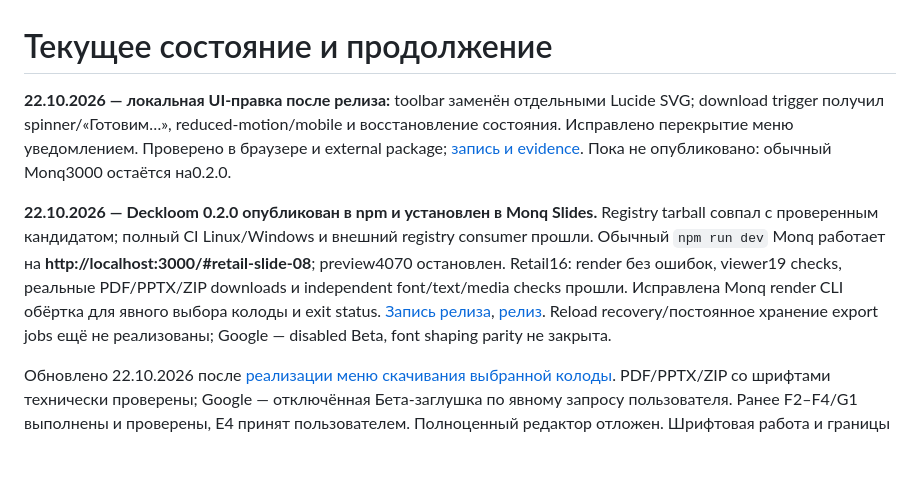
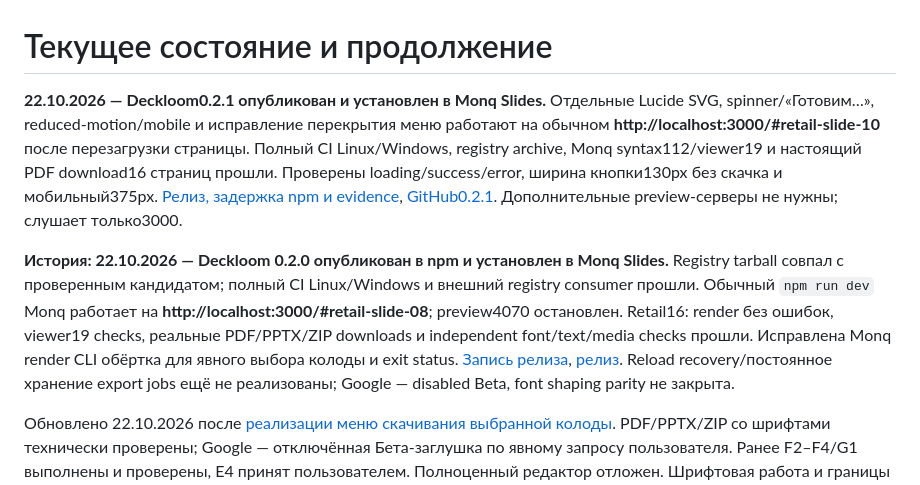
Before and after one commit to ablepov/deckloom, a Markdown page: docs/current-state.md, the part around one of its changes. GitHub-like rendering; blank space fills up the shorter version.

```diff
--- a/docs/current-state.md
+++ b/docs/current-state.md
@@ -1,8 +1,8 @@
 # Текущее состояние и продолжение
 
-**22.10.2026 — локальная UI-правка после релиза:** toolbar заменён отдельными Lucide SVG; download trigger получил spinner/«Готовим…», reduced-motion/mobile и восстановление состояния. Исправлено перекрытие меню уведомлением. Проверено в браузере и external package; [запись и evidence](tasks/toolbar-icons-2026-10-22.md). Пока не опубликовано: обычный Monq3000 остаётся на0.2.0.
+**22.10.2026 — Deckloom0.2.1 опубликован и установлен в Monq Slides.** Отдельные Lucide SVG, spinner/«Готовим…», reduced-motion/mobile и исправление перекрытия меню работают на обычном **http://localhost:3000/#retail-slide-10** после перезагрузки страницы. Полный CI Linux/Windows, registry archive, Monq syntax112/viewer19 и настоящий PDF download16 страниц прошли. Проверены loading/success/error, ширина кнопки130px без скачка и мобильный375px. [Релиз, задержка npm и evidence](tasks/toolbar-icons-2026-10-22.md), [GitHub0.2.1](https://github.com/ablepov/deckloom/releases/tag/v0.2.1). Дополнительные preview-серверы не нужны; слушает только3000.
 
-**22.10.2026 — Deckloom 0.2.0 опубликован в npm и установлен в Monq Slides.** Registry tarball совпал с проверенным кандидатом; полный CI Linux/Windows и внешний registry consumer прошли. Обычный `npm run dev` Monq работает на **http://localhost:3000/#retail-slide-08**; preview4070 остановлен. Retail16: render без ошибок, viewer19 checks, реальные PDF/PPTX/ZIP downloads и independent font/text/media checks прошли. Исправлена Monq render CLI обёртка для явного выбора колоды и exit status. [Запись релиза](tasks/release-0.2.0-2026-10-22.md), [релиз](https://github.com/ablepov/deckloom/releases/tag/v0.2.0). Reload recovery/постоянное хранение export jobs ещё не реализованы; Google — disabled Beta, font shaping parity не закрыта.
+**История: 22.10.2026 — Deckloom 0.2.0 опубликован в npm и установлен в Monq Slides.** Registry tarball совпал с проверенным кандидатом; полный CI Linux/Windows и внешний registry consumer прошли. Обычный `npm run dev` Monq работает на **http://localhost:3000/#retail-slide-08**; preview4070 остановлен. Retail16: render без ошибок, viewer19 checks, реальные PDF/PPTX/ZIP downloads и independent font/text/media checks прошли. Исправлена Monq render CLI обёртка для явного выбора колоды и exit status. [Запись релиза](tasks/release-0.2.0-2026-10-22.md), [релиз](https://github.com/ablepov/deckloom/releases/tag/v0.2.0). Reload recovery/постоянное хранение export jobs ещё не реализованы; Google — disabled Beta, font shaping parity не закрыта.
 
 Обновлено 22.10.2026 после [реализации меню скачивания выбранной колоды](tasks/download-menu-2026-10-22.md). PDF/PPTX/ZIP со шрифтами технически проверены; Google — отключённая Бета-заглушка по явному запросу пользователя. Ранее F2–F4/G1 выполнены и проверены, E4 принят пользователем. Полноценный редактор отложен. Шрифтовая работа и границы Retail — [предыдущая задача](tasks/monq-retail-pptx-2026-10-21.md). Статусы — [roadmap](roadmap.md).
 
```
Also changed, not shown: other parts of docs/current-state.md (+1 -1 lines), docs/roadmap.md (+2 -0 lines), docs/tasks/toolbar-icons-2026-10-22.md (+20 -2 lines).
